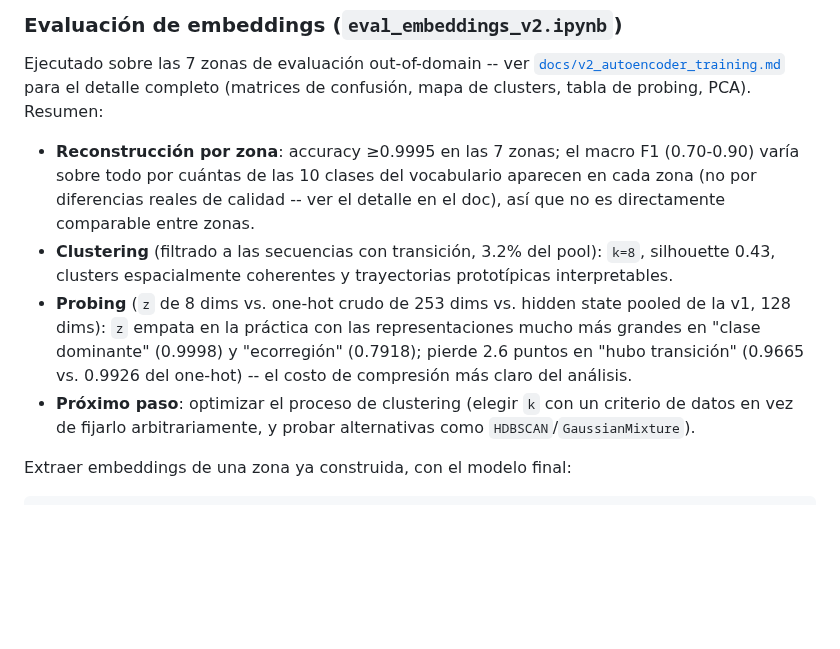
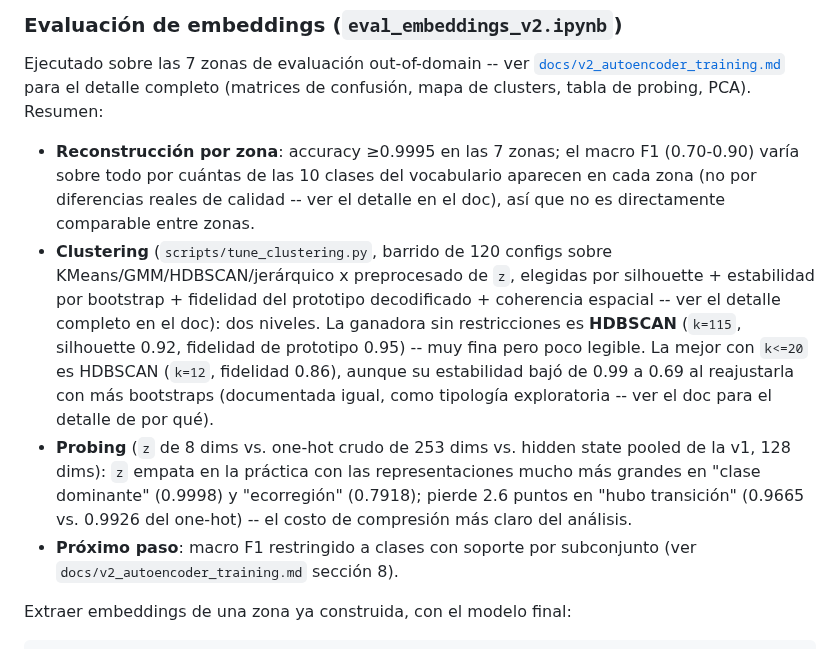
Before and after one commit to gefero/land2vec, a Markdown page: README.md, the part around the change. Drawn GitHub-style; blank space fills up the shorter version.

```diff
--- a/README.md
+++ b/README.md
@@ -423,18 +423,24 @@ de probing, PCA). Resumen:
   vocabulario aparecen en cada zona (no por diferencias reales de calidad
   -- ver el detalle en el doc), así que no es directamente comparable
   entre zonas.
-- **Clustering** (filtrado a las secuencias con transición, 3.2% del
-  pool): `k=8`, silhouette 0.43, clusters espacialmente coherentes y
-  trayectorias prototípicas interpretables.
+- **Clustering** (`scripts/tune_clustering.py`, barrido de 120 configs sobre
+  KMeans/GMM/HDBSCAN/jerárquico x preprocesado de `z`, elegidas por
+  silhouette + estabilidad por bootstrap + fidelidad del prototipo
+  decodificado + coherencia espacial -- ver el detalle completo en el doc):
+  dos niveles. La ganadora sin restricciones es **HDBSCAN** (`k=115`,
+  silhouette 0.92, fidelidad de prototipo 0.95) -- muy fina pero poco
+  legible. La mejor con `k<=20` es HDBSCAN (`k=12`, fidelidad 0.86), aunque
+  su estabilidad bajó de 0.99 a 0.69 al reajustarla con más bootstraps
+  (documentada igual, como tipología exploratoria -- ver el doc para el
+  detalle de por qué).
 - **Probing** (`z` de 8 dims vs. one-hot crudo de 253 dims vs. hidden
   state pooled de la v1, 128 dims): `z` empata en la práctica con las
   representaciones mucho más grandes en "clase dominante" (0.9998) y
   "ecorregión" (0.7918); pierde 2.6 puntos en "hubo transición" (0.9665
   vs. 0.9926 del one-hot) -- el costo de compresión más claro del
   análisis.
-- **Próximo paso**: optimizar el proceso de clustering (elegir `k` con un
-  criterio de datos en vez de fijarlo arbitrariamente, y probar
-  alternativas como `HDBSCAN`/`GaussianMixture`).
+- **Próximo paso**: macro F1 restringido a clases con soporte por
+  subconjunto (ver `docs/v2_autoencoder_training.md` sección 8).
 
 Extraer embeddings de una zona ya construida, con el modelo final:
 
```
Also changed, not shown: docs/v2_autoencoder_training.md (+92 -23 lines), imgs/v2_cluster_dendrogram.png (added), imgs/v2_cluster_selection.png (added), imgs/v2_eval_cluster_map.png (deleted), 11 other files.
